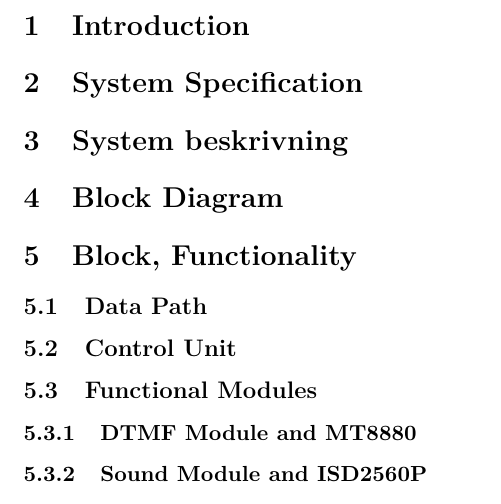
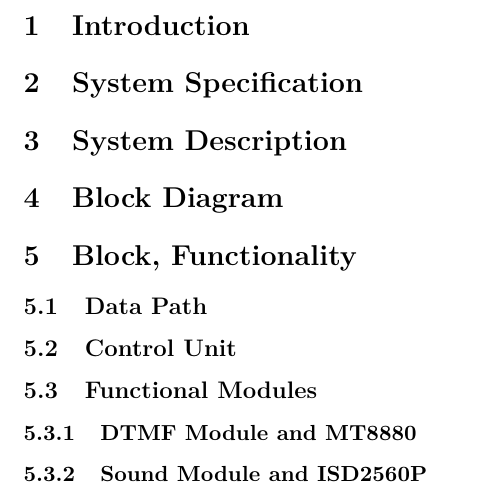
Before and after one commit to fbrosser/Sommarstugekoll, a LaTeX paper (Report/report.tex): part of page 3 of 3, cut so that both start at the same text. Compiled offline with pdfLaTeX.

Commit message:
Fine tuning report skeleton

```diff
--- a/Report/report.tex
+++ b/Report/report.tex
@@ -35,7 +35,7 @@
 
 \section{System Specification}
 
-\section{System beskrivning}
+\section{System Description}
 
 \section{Block Diagram}
 
```
